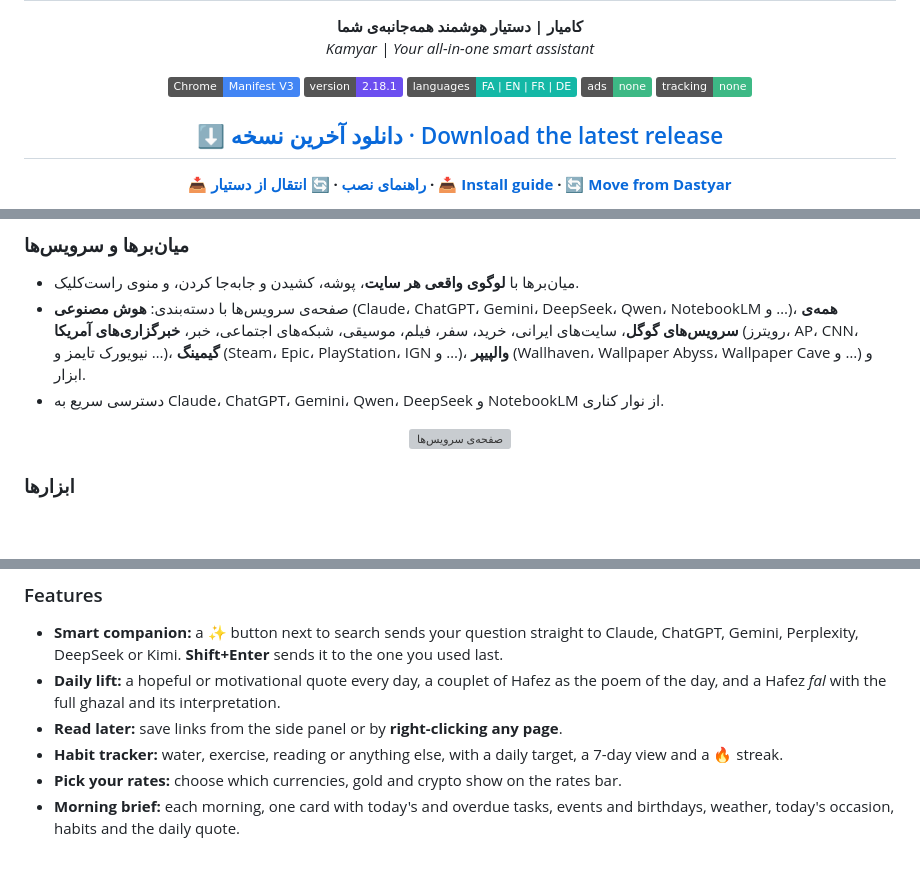
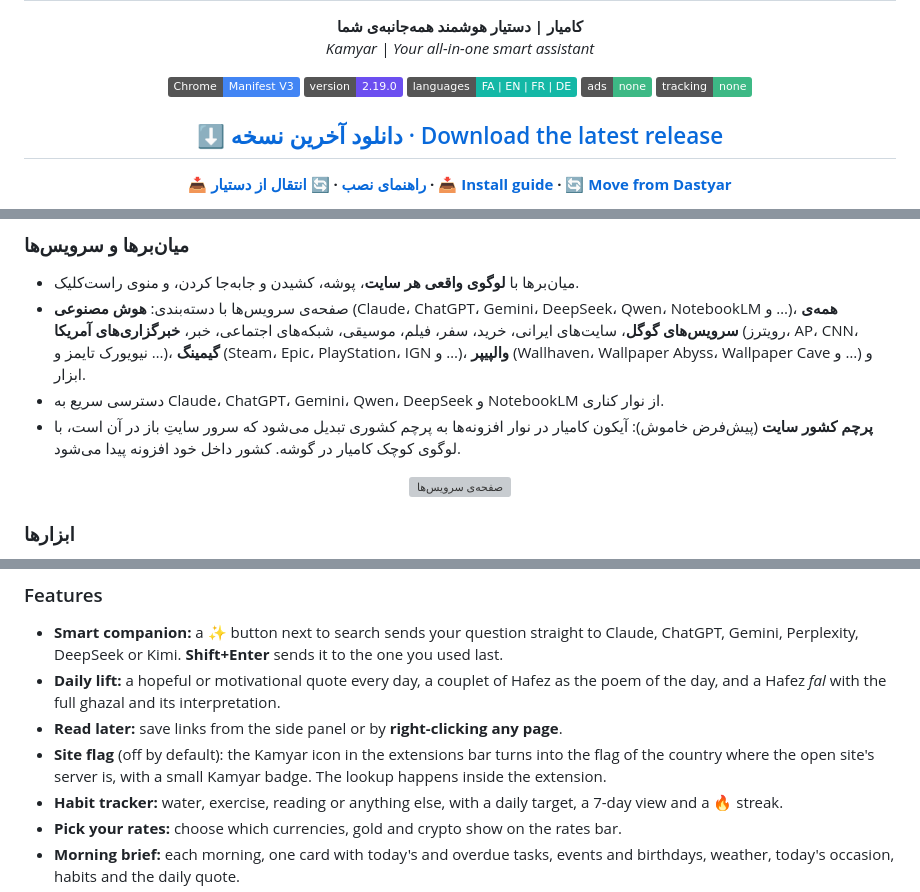
Before and after one commit to M-Mashreghi/Kamyar, a Markdown page: README.md, 3 parts joined by grey strips. Drawn GitHub-style; badges without logos; blank space fills up the shorter version; grey boxes are pictures that could not be loaded.

```diff
--- a/README.md
+++ b/README.md
@@ -6,7 +6,7 @@
 
 <p align="center">
   <img alt="Chrome MV3" src="https://img.shields.io/badge/Chrome-Manifest%20V3-4285F4?logo=googlechrome&logoColor=white" />
-  <img alt="Version" src="https://img.shields.io/badge/version-2.18.1-6c4ff0" />
+  <img alt="Version" src="https://img.shields.io/badge/version-2.19.0-6c4ff0" />
   <img alt="Languages" src="https://img.shields.io/badge/languages-FA%20%7C%20EN%20%7C%20FR%20%7C%20DE-14b8a6" />
   <img alt="No ads" src="https://img.shields.io/badge/ads-none-3db985" />
   <img alt="No tracking" src="https://img.shields.io/badge/tracking-none-3db985" />
@@ -140,6 +140,7 @@
 - میان‌برها با **لوگوی واقعی هر سایت**، پوشه، کشیدن و جابه‌جا کردن، و منوی راست‌کلیک.
 - صفحه‌ی سرویس‌ها با دسته‌بندی: **هوش مصنوعی** (Claude، ChatGPT، Gemini، DeepSeek، Qwen، NotebookLM و …)، **همه‌ی سرویس‌های گوگل**، سایت‌های ایرانی، خرید، سفر، فیلم، موسیقی، شبکه‌های اجتماعی، خبر، **خبرگزاری‌های آمریکا** (رویترز، AP، CNN، نیویورک تایمز و …)، **گیمینگ** (Steam، Epic، PlayStation، IGN و …)، **والپیپر** (Wallhaven، Wallpaper Abyss، Wallpaper Cave و …) و ابزار.
 - دسترسی سریع به Claude، ChatGPT، Gemini، Qwen، DeepSeek و NotebookLM از نوار کناری.
+- **پرچم کشور سایت** (پیش‌فرض خاموش): آیکون کامیار در نوار افزونه‌ها به پرچم کشوری تبدیل می‌شود که سرور سایتِ باز در آن است، با لوگوی کوچک کامیار در گوشه. کشور داخل خود افزونه پیدا می‌شود.
 
 <p align="center"><img src="docs/screenshots/services-fa.png" alt="صفحه‌ی سرویس‌ها" width="900" /></p>
 
@@ -246,6 +247,7 @@ Kamyar is a **personal new-tab page for Google Chrome**. Every new tab shows you
 - **Smart companion:** a ✨ button next to search sends your question straight to Claude, ChatGPT, Gemini, Perplexity, DeepSeek or Kimi. **Shift+Enter** sends it to the one you used last.
 - **Daily lift:** a hopeful or motivational quote every day, a couplet of Hafez as the poem of the day, and a Hafez *fal* with the full ghazal and its interpretation.
 - **Read later:** save links from the side panel or by **right-clicking any page**.
+- **Site flag** (off by default): the Kamyar icon in the extensions bar turns into the flag of the country where the open site's server is, with a small Kamyar badge. The lookup happens inside the extension.
 - **Habit tracker:** water, exercise, reading or anything else, with a daily target, a 7-day view and a 🔥 streak.
 - **Pick your rates:** choose which currencies, gold and crypto show on the rates bar.
 - **Morning brief:** each morning, one card with today's and overdue tasks, events and birthdays, weather, today's occasion, habits and the daily quote.
```
Also changed, not shown: other parts of README.md (+2 -0 lines), .github/release-notes.md (+1 -0 lines), data/flags.png (added), icons/flag-demo-de.png (added), icons/flag-demo-ir.png (added), icons/flag-demo-us.png (added), 9 other files.
